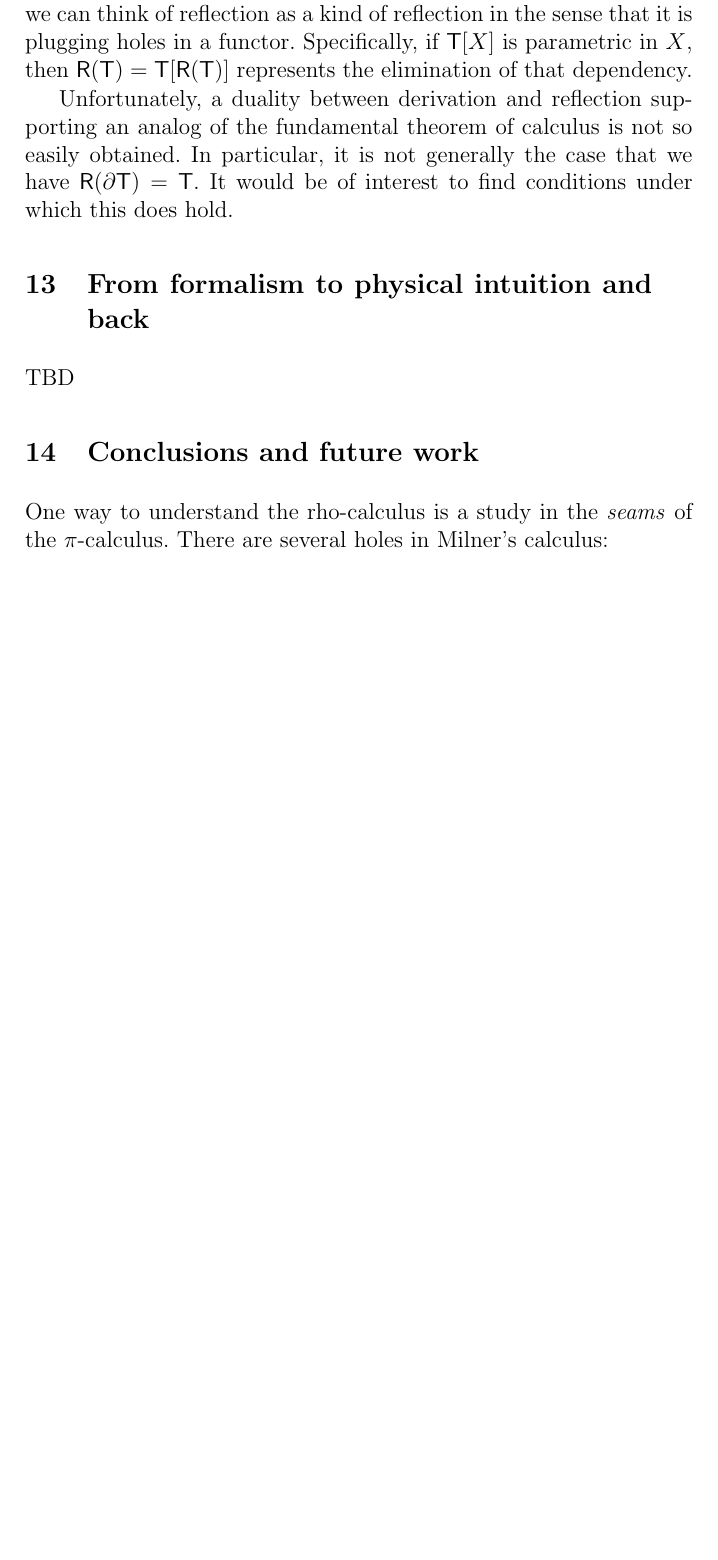
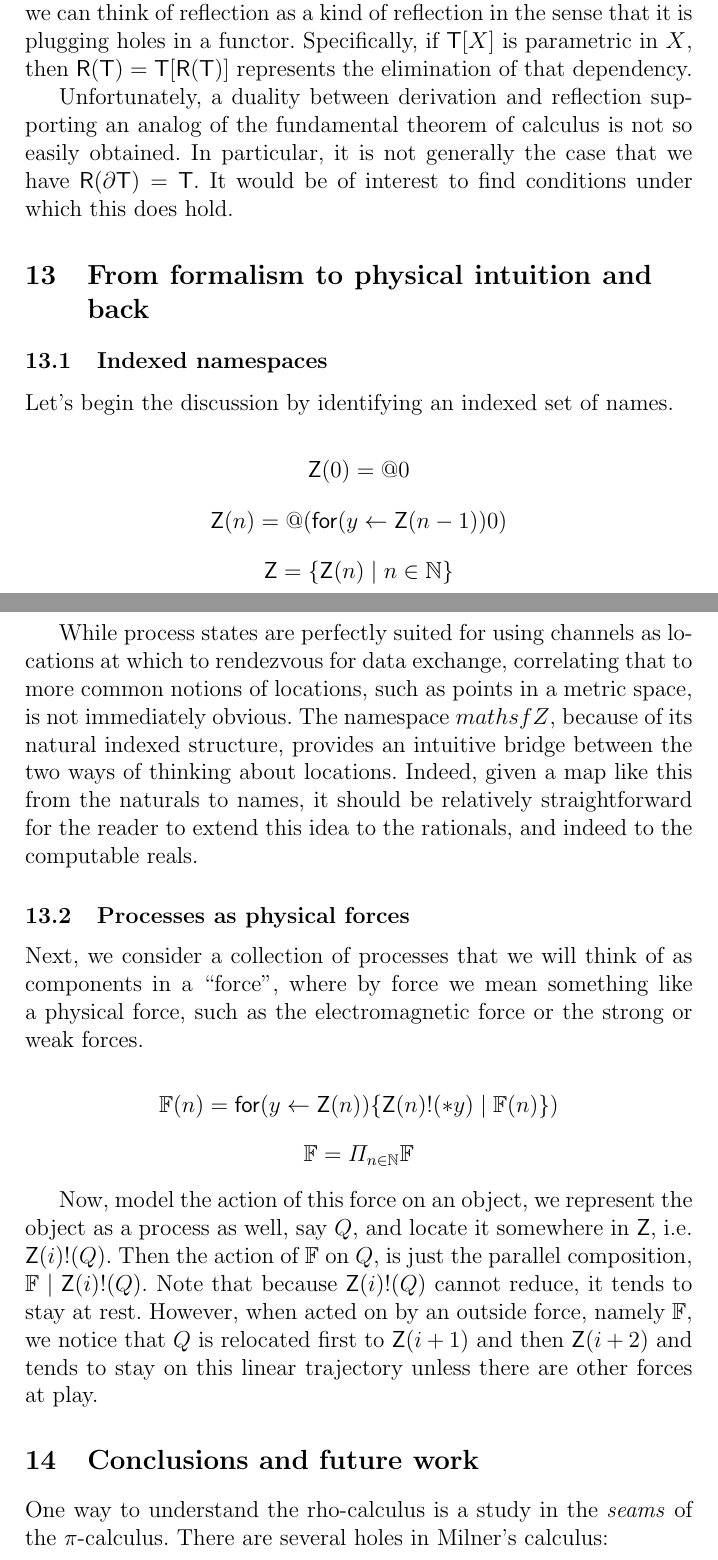
Before and after one commit to leithaus/rho4u, a LaTeX thesis (rho20/rho20.tex, which reads rho20/rho20.physical.intuition.tex): part of page 42 of 51 before the commit and two parts of pages 42 and 43 of 52 after it, the two joined at a grey line, cut so that both start at the same text, the shorter picture padded with empty space. Compiled offline with pdfLaTeX; a LaTeX package or settings file that is missing is left out.

Commit message:
added discussion of physical intuition

```diff
--- a/rho20/rho20.physical.intuition.tex
+++ b/rho20/rho20.physical.intuition.tex
@@ -1,2 +1,42 @@
 \section{From formalism to physical intuition and back}
-TBD
+
+\subsection{Indexed namespaces}
+Let's begin the discussion by identifying an indexed set of names.
+
+\begin{mathpar}
+  \mathsf{Z}(0) = \mathsf{@}0 \\
+  \mathsf{Z}(n) = \mathsf{@}(\mathsf{for}( y \leftarrow \mathsf{Z}(n-1) )0) \\
+  \mathsf{Z} = \{ \mathsf{Z}(n) \;|\; n \in \mathbb{N} \}
+\end{mathpar}
+
+While process states are perfectly suited for using channels as
+locations at which to rendezvous for data exchange, correlating that
+to more common notions of locations, such as points in a metric space,
+is not immediately obvious. The namespace $mathsf{Z}$, because of its
+natural indexed structure, provides an intuitive bridge between the
+two ways of thinking about locations. Indeed, given a map like this
+from the naturals to names, it should be relatively straightforward
+for the reader to extend this idea to the rationals, and indeed to the
+computable reals.
+
+\subsection{Processes as physical forces}
+Next, we consider a collection of processes that we will think of as
+components in a ``force'', where by force we mean something like a
+physical force, such as the electromagnetic force or the strong or
+weak forces.
+
+\begin{mathpar}
+  \mathbb{F}(n) = \mathsf{for}( y \leftarrow \mathsf{Z}(n) )\{\mathsf{Z}(n)\mathsf{!}(\mathsf{*}y) \;\mathsf{|}\;\mathbb{F}(n)\}) \\
+  \mathbb{F} = \Pi_{n \in \mathbb{N}} \mathbb{F}
+\end{mathpar}
+
+Now, model the action of this force on an object, we represent the
+object as a process as well, say $Q$, and locate it somewhere in
+$\mathsf{Z}$, i.e. $\mathsf{Z}(i)\mathsf{!}(Q)$. Then the action of
+$\mathbb{F}$ on $Q$, is just the parallel composition,
+$\mathbb{F}\;\mathsf{|}\;\mathsf{Z}(i)\mathsf{!}(Q)$. Note that
+because $\mathsf{Z}(i)\mathsf{!}(Q)$ cannot reduce, it tends to stay
+at rest. However, when acted on by an outside force, namely
+$\mathbb{F}$, we notice that $Q$ is relocated first to
+$\mathsf{Z}(i+1)$ and then $\mathsf{Z}(i+2)$ and tends to stay on this
+linear trajectory unless there are other forces at play.
```
Also changed, not shown: rho20/rho20.pdf.
